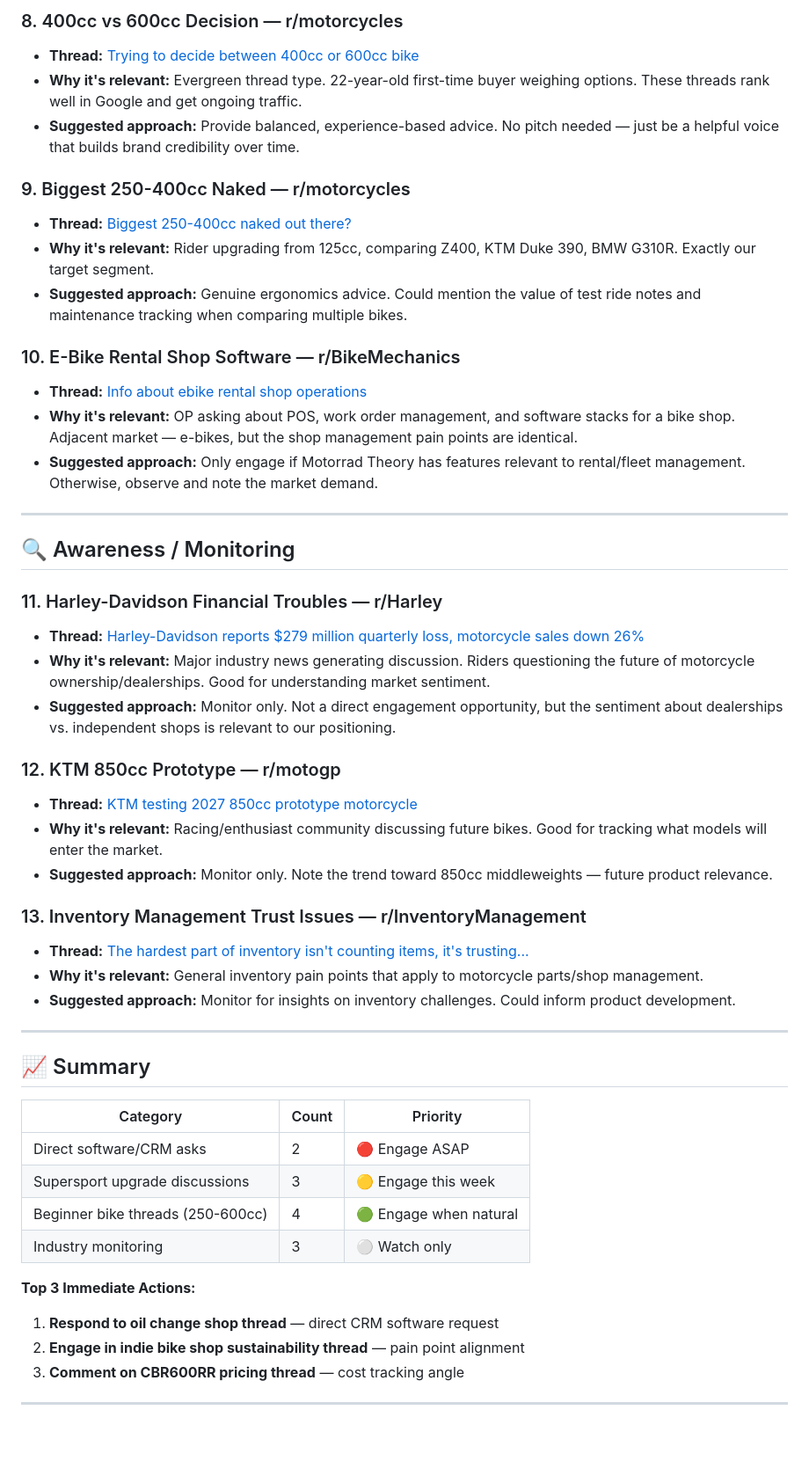
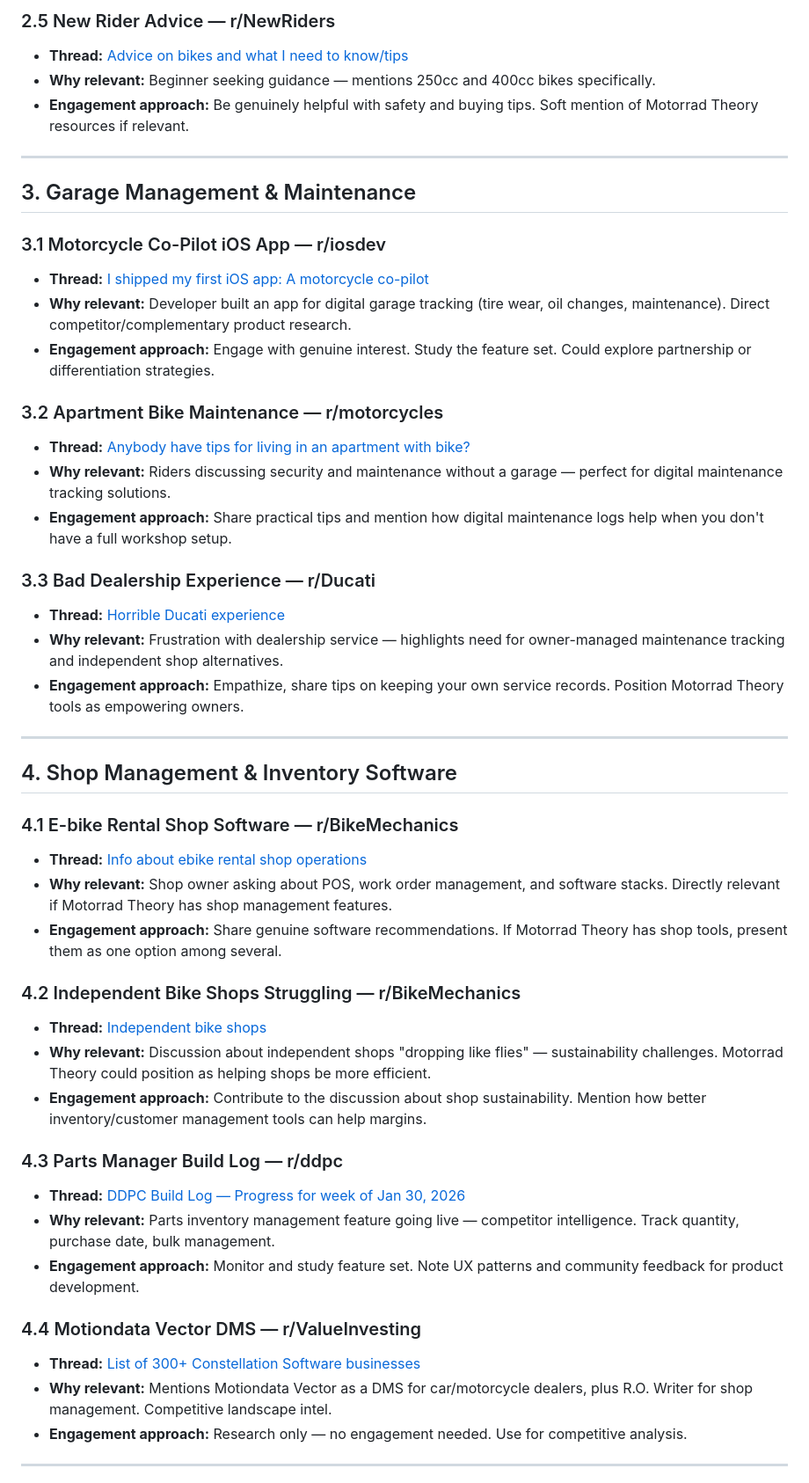
Before and after one commit to Amaresh/motorrad-content, a Markdown page: content/reddit/reddit-2026-02-14.md, the part around one of its changes. Shown at 88% size. Drawn GitHub-style; blank space fills up the shorter version.

Commit message:
Add Reddit scout report for 2026-02-14
Co-authored-by: Copilot <223556219+Copilot@users.noreply.github.com>

```diff
--- a/content/reddit/reddit-2026-02-14.md
+++ b/content/reddit/reddit-2026-02-14.md
@@ -49,53 +43,51 @@
 
-### 8. 400cc vs 600cc Decision — r/motorcycles
-- **Thread:** [Trying to decide between 400cc or 600cc bike](https://www.reddit.com/r/motorcycles/comments/1cjfeiz/trying_to_decide_between_400cc_or_600cc_bike/)
-- **Why it's relevant:** Evergreen thread type. 22-year-old first-time buyer weighing options. These threads rank well in Google and get ongoing traffic.
-- **Suggested approach:** Provide balanced, experience-based advice. No pitch needed — just be a helpful voice that builds brand credibility over time.
-
-### 9. Biggest 250-400cc Naked — r/motorcycles
-- **Thread:** [Biggest 250-400cc naked out there?](https://www.reddit.com/r/motorcycles/comments/1keecbg/biggest_250400cc_naked_out_there/)
-- **Why it's relevant:** Rider upgrading from 125cc, comparing Z400, KTM Duke 390, BMW G310R. Exactly our target segment.
-- **Suggested approach:** Genuine ergonomics advice. Could mention the value of test ride notes and maintenance tracking when comparing multiple bikes.
-
-### 10. E-Bike Rental Shop Software — r/BikeMechanics
-- **Thread:** [Info about ebike rental shop operations](https://www.reddit.com/r/BikeMechanics/comments/1qzk45m/info_about_ebike_rental_shop_operations/)
-- **Why it's relevant:** OP asking about POS, work order management, and software stacks for a bike shop. Adjacent market — e-bikes, but the shop management pain points are identical.
-- **Suggested approach:** Only engage if Motorrad Theory has features relevant to rental/fleet management. Otherwise, observe and note the market demand.
+### 2.5 New Rider Advice — r/NewRiders
+- **Thread:** [Advice on bikes and what I need to know/tips](https://www.reddit.com/r/NewRiders/comments/1r1ux2y/advice_on_bikes_and_what_i_need_to_knowtips/)
+- **Why relevant:** Beginner seeking guidance — mentions 250cc and 400cc bikes specifically.
+- **Engagement approach:** Be genuinely helpful with safety and buying tips. Soft mention of Motorrad Theory resources if relevant.
 
 ---
 
-## 🔍 Awareness / Monitoring
+## 3. Garage Management & Maintenance
 
-### 11. Harley-Davidson Financial Troubles — r/Harley
-- **Thread:** [Harley-Davidson reports $279 million quarterly loss, motorcycle sales down 26%](https://www.reddit.com/r/Harley/comments/1r1llsj/harleydavidson_reports_279_million_quarterly_loss/)
-- **Why it's relevant:** Major industry news generating discussion. Riders questioning the future of motorcycle ownership/dealerships. Good for understanding market sentiment.
-- **Suggested approach:** Monitor only. Not a direct engagement opportunity, but the sentiment about dealerships vs. independent shops is relevant to our positioning.
+### 3.1 Motorcycle Co-Pilot iOS App — r/iosdev
+- **Thread:** [I shipped my first iOS app: A motorcycle co-pilot](https://www.reddit.com/r/iosdev/comments/1qwss73/self_promotion_i_shipped_my_first_ios_app_a/)
+- **Why relevant:** Developer built an app for digital garage tracking (tire wear, oil changes, maintenance). Direct competitor/complementary product research.
+- **Engagement approach:** Engage with genuine interest. Study the feature set. Could explore partnership or differentiation strategies.
 
-### 12. KTM 850cc Prototype — r/motogp
-- **Thread:** [KTM testing 2027 850cc prototype motorcycle](https://www.reddit.com/r/motogp/comments/1qrlb6k/ktm_testing_2027_850cc_prototype_motorcycle/)
-- **Why it's relevant:** Racing/enthusiast community discussing future bikes. Good for tracking what models will enter the market.
-- **Suggested approach:** Monitor only. Note the trend toward 850cc middleweights — future product relevance.
+### 3.2 Apartment Bike Maintenance — r/motorcycles
+- **Thread:** [Anybody have tips for living in an apartment with bike?](https://www.reddit.com/r/motorcycles/comments/1qmb3xx/anybody_have_tips_for_living_in_an_apartment_with/)
+- **Why relevant:** Riders discussing security and maintenance without a garage — perfect for digital maintenance tracking solutions.
+- **Engagement approach:** Share practical tips and mention how digital maintenance logs help when you don't have a full workshop setup.
 
-### 13. Inventory Management Trust Issues — r/InventoryManagement
-- **Thread:** [The hardest part of inventory isn't counting items, it's trusting...](https://www.reddit.com/r/InventoryManagement/comments/1r2trjd/the_hardest_part_of_inventory_isnt_counting_items/)
-- **Why it's relevant:** General inventory pain points that apply to motorcycle parts/shop management.
-- **Suggested approach:** Monitor for insights on inventory challenges. Could inform product development.
+### 3.3 Bad Dealership Experience — r/Ducati
+- **Thread:** [Horrible Ducati experience](https://www.reddit.com/r/Ducati/comments/1qd5u9m/horrible_ducati_experience/)
+- **Why relevant:** Frustration with dealership service — highlights need for owner-managed maintenance tracking and independent shop alternatives.
+- **Engagement approach:** Empathize, share tips on keeping your own service records. Position Motorrad Theory tools as empowering owners.
 
 ---
 
-## 📈 Summary
+## 4. Shop Management & Inventory Software
 
-| Category | Count | Priority |
-|----------|-------|----------|
-| Direct software/CRM asks | 2 | 🔴 Engage ASAP |
-| Supersport upgrade discussions | 3 | 🟡 Engage this week |
-| Beginner bike threads (250-600cc) | 4 | 🟢 Engage when natural |
-| Industry monitoring | 3 | ⚪ Watch only |
+### 4.1 E-bike Rental Shop Software — r/BikeMechanics
+- **Thread:** [Info about ebike rental shop operations](https://www.reddit.com/r/BikeMechanics/comments/1qzk45m/info_about_ebike_rental_shop_operations/)
+- **Why relevant:** Shop owner asking about POS, work order management, and software stacks. Directly relevant if Motorrad Theory has shop management features.
+- **Engagement approach:** Share genuine software recommendations. If Motorrad Theory has shop tools, present them as one option among several.
 
-**Top 3 Immediate Actions:**
-1. **Respond to oil change shop thread** — direct CRM software request
-2. **Engage in indie bike shop sustainability thread** — pain point alignment
-3. **Comment on CBR600RR pricing thread** — cost tracking angle
+### 4.2 Independent Bike Shops Struggling — r/BikeMechanics
+- **Thread:** [Independent bike shops](https://www.reddit.com/r/BikeMechanics/comments/1r0ner2/independent_bike_shops/)
+- **Why relevant:** Discussion about independent shops "dropping like flies" — sustainability challenges. Motorrad Theory could position as helping shops be more efficient.
+- **Engagement approach:** Contribute to the discussion about shop sustainability. Mention how better inventory/customer management tools can help margins.
+
+### 4.3 Parts Manager Build Log — r/ddpc
+- **Thread:** [DDPC Build Log — Progress for week of Jan 30, 2026](https://www.reddit.com/r/ddpc/comments/1qtg00f/ddpc_build_log_progress_for_the_week_of_january/)
+- **Why relevant:** Parts inventory management feature going live — competitor intelligence. Track quantity, purchase date, bulk management.
+- **Engagement approach:** Monitor and study feature set. Note UX patterns and community feedback for product development.
+
+### 4.4 Motiondata Vector DMS — r/ValueInvesting
+- **Thread:** [List of 300+ Constellation Software businesses](https://www.reddit.com/r/ValueInvesting/comments/1r4banf/i_have_compiled_the_list_of_300_over/)
+- **Why relevant:** Mentions Motiondata Vector as a DMS for car/motorcycle dealers, plus R.O. Writer for shop management. Competitive landscape intel.
+- **Engagement approach:** Research only — no engagement needed. Use for competitive analysis.
 
 ---
 
```
Also changed, not shown: other parts of content/reddit/reddit-2026-02-14.md (+68 -37 lines).
